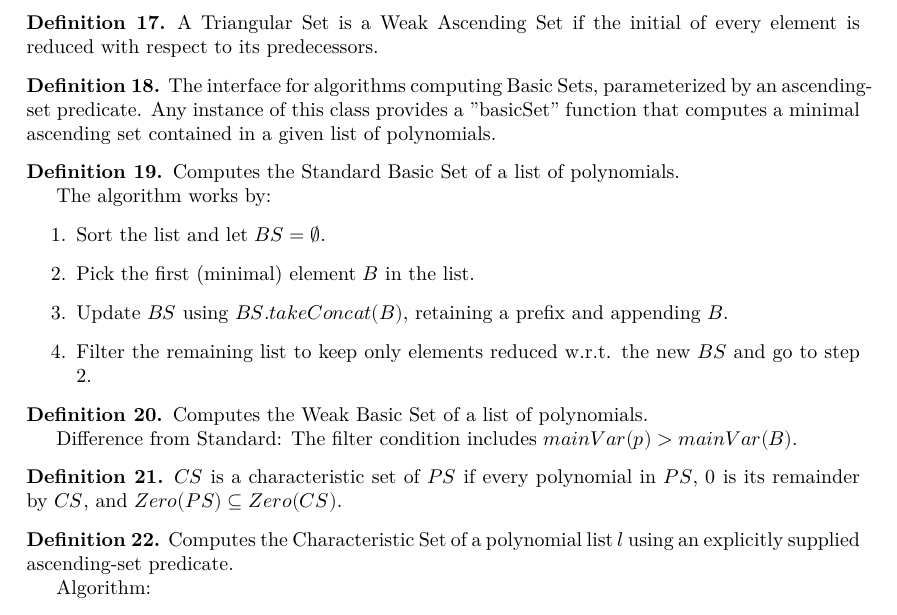
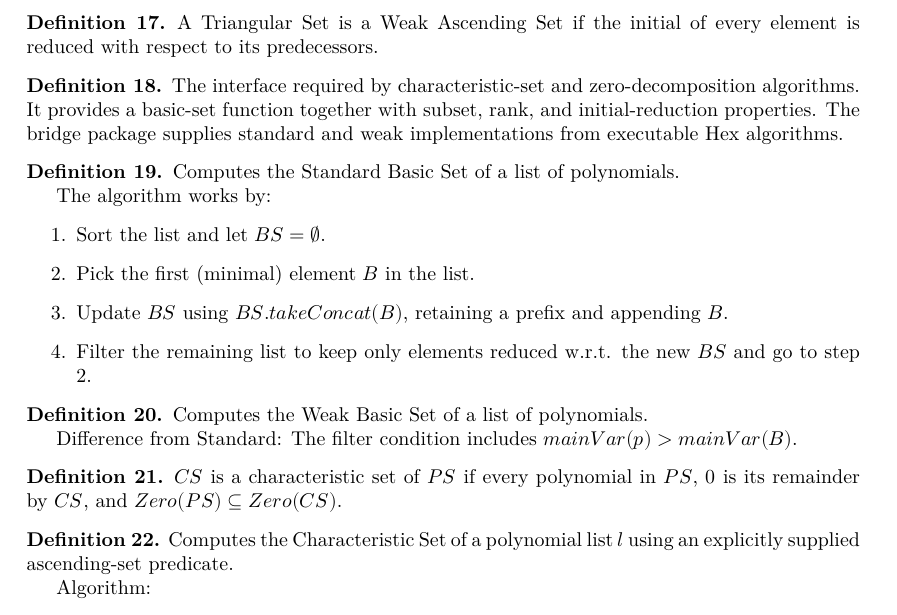
Before and after one commit to WuProver/lean_characteristic_set, a LaTeX thesis (blueprint/src/print.tex, which reads blueprint/src/content.tex): part of page 3 of 7, cut so that both start at the same text. Compiled offline with XeLaTeX.

Commit message:
Move basic-set implementations from theory to executable bridge
- Add weak basic-set computation and standard/weak ascending-set checks.
- Prove structure, containment, and rank minimality directly for both
  executable loops, then derive bridge BasicSetSpec implementations.
- Remove duplicated theory algorithms, add regression examples, and
  update the README and blueprint.

```diff
--- a/blueprint/src/content.tex
+++ b/blueprint/src/content.tex
@@ -166,18 +166,18 @@
 \end{definition}
 
 \begin{definition}
-    \label{def:AscendingSetTheory}
-    \lean{AscendingSetTheory}
+    \label{def:BasicSetSpec}
+    \lean{BasicSetSpec}
     \leanok
     \uses{def:TriangularSet, def:IsAscendingSet, def:reducedToSet, def:TriangularSet.rank}
-    The interface for algorithms computing Basic Sets, parameterized by an ascending-set predicate.
-    Any instance of this class provides a "basicSet" function that computes a minimal ascending set
-    contained in a given list of polynomials.
+    The interface required by characteristic-set and zero-decomposition algorithms.
+    It provides a basic-set function together with subset, rank, and initial-reduction properties.
+    The bridge package supplies standard and weak implementations from executable Hex algorithms.
 \end{definition}
 
 \begin{definition}
-    \label{def:IsAscendingSet.basicSet}
-    \lean{IsAscendingSet.basicSet}
+    \label{def:Standard.basicSet}
+    \lean{CharacteristicSet.Computable.Standard.basicSet}
     \leanok
     \uses{def:TriangularSet, def:reducedToSet, def:TriangularSet.rank}
     Computes the Standard Basic Set of a list of polynomials.
@@ -192,8 +192,8 @@
 \end{definition}
 
 \begin{definition}
-    \label{def:IsWeakAscendingSet.basicSet}
-    \lean{IsWeakAscendingSet.basicSet}
+    \label{def:Weak.basicSet}
+    \lean{CharacteristicSet.Computable.Weak.basicSet}
     \leanok
     \uses{def:initial, def:TriangularSet, def:reducedToSet, def:TriangularSet.rank}
     Computes the Weak Basic Set of a list of polynomials.
@@ -213,7 +213,7 @@
     \label{def:characteristicSet}
     \lean{MvPolynomial.List.characteristicSet}
     \leanok
-    \uses{def:TriangularSet, def:AscendingSetTheory, def:setPseudo, inst:TriangularSet.instWellFoundedLT, thm:basicSet_append_lt_of_exists_reducedToSet}
+    \uses{def:TriangularSet, def:BasicSetSpec, def:setPseudo, inst:TriangularSet.instWellFoundedLT, thm:basicSet_append_lt_of_exists_reducedToSet}
     Computes the Characteristic Set of a polynomial list $l$ using an explicitly supplied ascending-set predicate.
 
     Algorithm:
```
Also changed, not shown: README.md, blueprint/src/content.tex (18 more changed lines), 7 other files.
